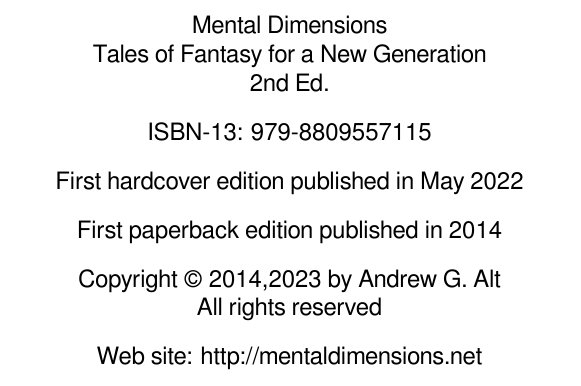
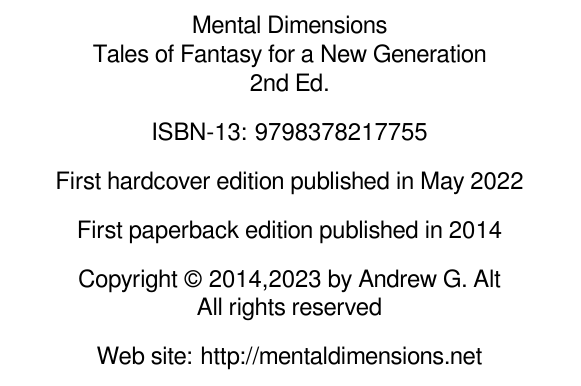
Before and after one commit to andy5995/mental_dimensions, a LaTeX thesis (book/Edition02/hardcover.tex, which reads book/Edition02/hardcover_copyright.tex): part of page 4 of 162, cut so that both start at the same text. Compiled offline with XeLaTeX.

Commit message:
hardcover: change ISBN

```diff
--- a/book/Edition02/hardcover_copyright.tex
+++ b/book/Edition02/hardcover_copyright.tex
@@ -7,7 +7,7 @@
 	2nd Ed.
 
 	\vspace{10pt}
-	ISBN-13: 979-8809557115\\
+	ISBN-13:   9798378217755\\
 	\vspace{10pt}
 	First hardcover edition published in May 2022 \\
 	\vspace{10pt}
```
